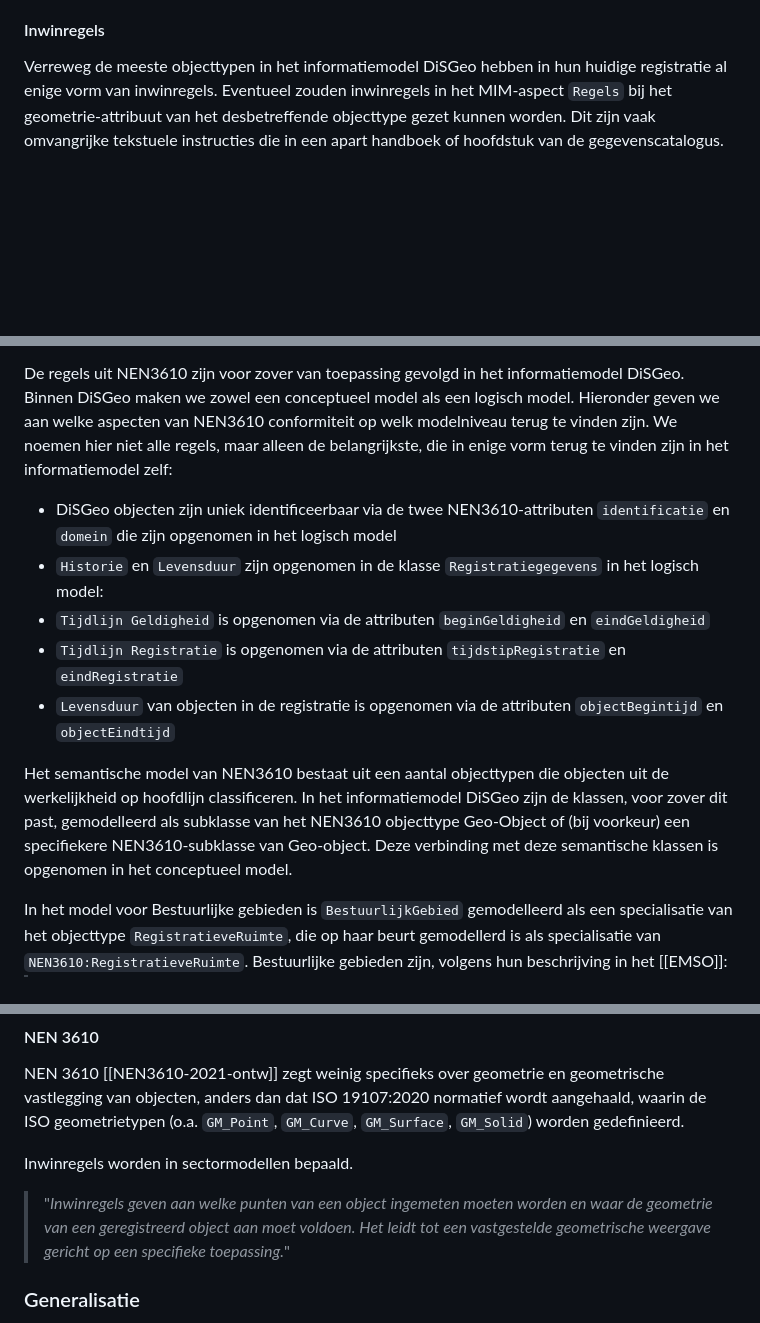
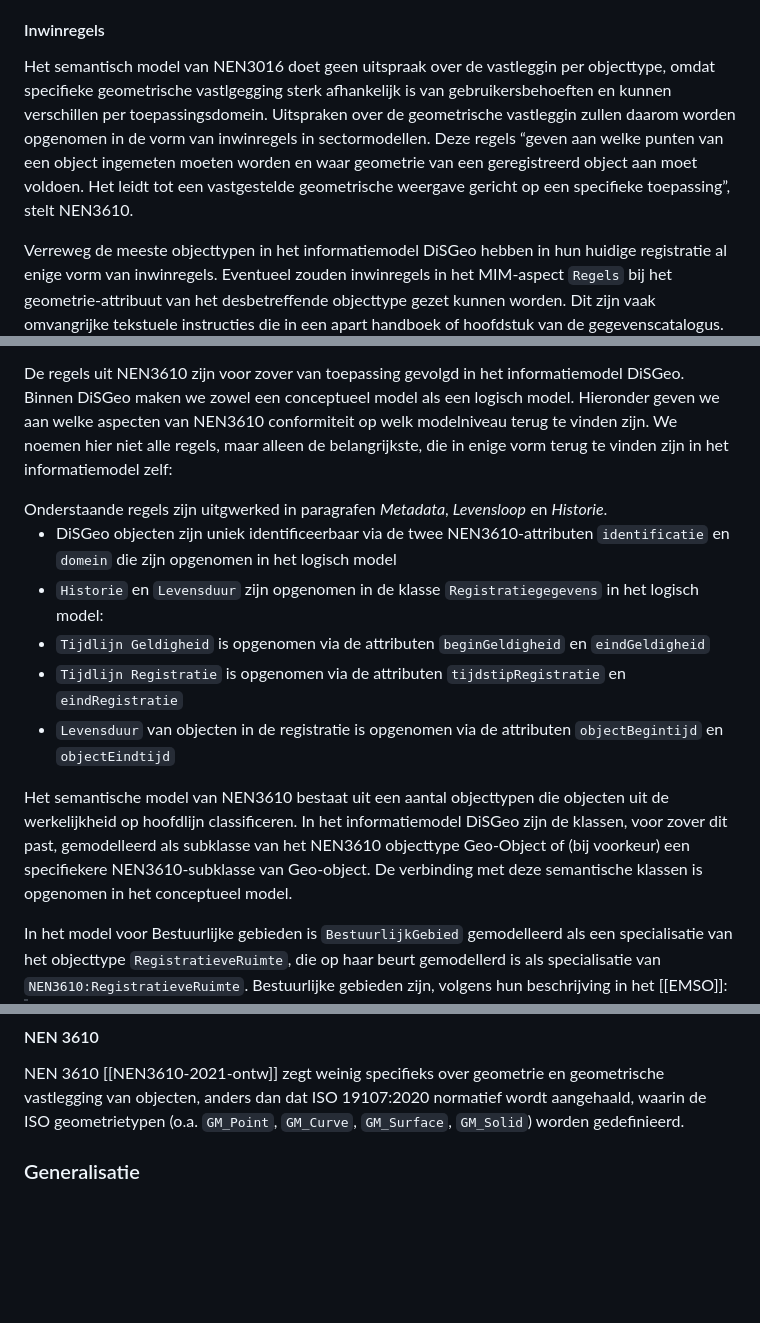
Before and after one commit to Geonovum/disgeo-im, a Markdown page: respec-docs/algemeen.md, 3 parts joined by grey strips. Rendered like a GitHub page; blank space fills up the shorter version.

Commit message:
edit inwinregels

```diff
--- a/respec-docs/algemeen.md
+++ b/respec-docs/algemeen.md
@@ -288,6 +288,8 @@ Eventueel zou het ook in het MIM aspect `Regels` bij de geometrie eigenschap van
 
 #### Inwinregels
 
+Het semantisch model van NEN3016 doet geen uitspraak over de vastleggin per objecttype, omdat specifieke geometrische vastlgegging sterk afhankelijk is van gebruikersbehoeften en kunnen verschillen per toepassingsdomein. Uitspraken over de geometrische vastleggin zullen daarom worden opgenomen in de vorm van inwinregels in sectormodellen. Deze regels <q>geven aan welke punten van een object ingemeten moeten worden en waar geometrie van een geregistreerd object aan moet voldoen. Het leidt tot een vastgestelde geometrische weergave gericht op een specifieke toepassing</q>, stelt NEN3610.
+
 Verreweg de meeste objecttypen in het informatiemodel DiSGeo hebben in hun huidige registratie al enige vorm van inwinregels. Eventueel zouden inwinregels in het MIM-aspect `Regels` bij het geometrie-attribuut van het desbetreffende objecttype gezet kunnen worden. Dit zijn vaak omvangrijke tekstuele instructies die in een apart handboek of hoofdstuk van de gegevenscatalogus. We zoeken naar een manier om deze teksten te relateren aan de bijbehorende modelelementen (annotatie).
 
 #### Topologische regels
@@ -373,13 +375,18 @@ We gaan onze eerder uitgewerkte **modelleerpatronen** toetsen tegen dit onderwer
 Het informatiemodel DiSGeo valt binnen het toepassingsgebied van het Basismodel Geo-informatie [[NEN3610-2022]] (hierna: NEN3610) omdat het objecttypen beschrijft die direct herleidbaar zijn tot een locatie ten opzichte van de aarde. Het wordt daarom gemodelleerd conform de regels die in NEN3610 geformuleerd zijn, en als extensie op het semantische model uit NEN3610.
 
 De regels uit NEN3610 zijn voor zover van toepassing gevolgd in het informatiemodel DiSGeo. Binnen DiSGeo maken we zowel een conceptueel model als een logisch model. Hieronder geven we aan welke aspecten van NEN3610 conformiteit op welk modelniveau terug te vinden zijn. We noemen hier niet alle regels, maar alleen de belangrijkste, die in enige vorm terug te vinden zijn in het informatiemodel zelf:
+
+<aside class="ednote" title="Uitgewerkt door Pano">
+   Onderstaande regels zijn uitgwerked in paragrafen <i>Metadata</i>, <i>Levensloop</i> en <i>Historie</i>.
+</aside>
+
  - DiSGeo objecten zijn uniek identificeerbaar via de twee NEN3610-attributen `identificatie` en `domein` die zijn opgenomen in het logisch model
  - `Historie` en `Levensduur` zijn opgenomen in de klasse `Registratiegegevens` in het logisch model:
  - `Tijdlijn Geldigheid` is opgenomen via de attributen `beginGeldigheid` en `eindGeldigheid`
  - `Tijdlijn Registratie` is opgenomen via de attributen `tijdstipRegistratie` en `eindRegistratie`
  - `Levensduur` van objecten in de registratie is opgenomen via de attributen `objectBegintijd` en `objectEindtijd`
 
-Het semantische model van NEN3610 bestaat uit een aantal objecttypen die objecten uit de werkelijkheid op hoofdlijn classificeren. In het informatiemodel DiSGeo zijn de klassen, voor zover dit past, gemodelleerd als subklasse van het NEN3610 objecttype Geo-Object of (bij voorkeur) een specifiekere NEN3610-subklasse van Geo-object. Deze verbinding met deze semantische klassen is opgenomen in het conceptueel model.
+Het semantische model van NEN3610 bestaat uit een aantal objecttypen die objecten uit de werkelijkheid op hoofdlijn classificeren. In het informatiemodel DiSGeo zijn de klassen, voor zover dit past, gemodelleerd als subklasse van het NEN3610 objecttype Geo-Object of (bij voorkeur) een specifiekere NEN3610-subklasse van Geo-object. De verbinding met deze semantische klassen is opgenomen in het conceptueel model.
 
 <aside class="example" title="Koppeling IM DiSGeo aan semantische klassen NEN3610">
    In het model voor Bestuurlijke gebieden is <code>BestuurlijkGebied</code> gemodelleerd als een specialisatie van het objecttype <code>RegistratieveRuimte</code>, die op haar beurt gemodellerd is als specialisatie van <code>NEN3610:RegistratieveRuimte</code>. Bestuurlijke gebieden zijn, volgens hun beschrijving in het [[EMSO]]:
@@ -397,9 +404,7 @@ Het semantische model van NEN3610 bestaat uit een aantal objecttypen die objecte
 #### NEN 3610
 NEN 3610 [[NEN3610-2021-ontw]] zegt weinig specifieks over geometrie en geometrische vastlegging van objecten, anders dan dat ISO 19107:2020 normatief wordt aangehaald, waarin de ISO geometrietypen (o.a. `GM_Point`, `GM_Curve`, `GM_Surface`, `GM_Solid`) worden gedefinieerd.
 
-Inwinregels worden in sectormodellen bepaald.
 
-> "_Inwinregels geven aan welke punten van een object ingemeten moeten worden en waar de geometrie van een geregistreerd object aan moet voldoen. Het leidt tot een vastgestelde geometrische weergave gericht op een specifieke toepassing._"
 
 
 
```
